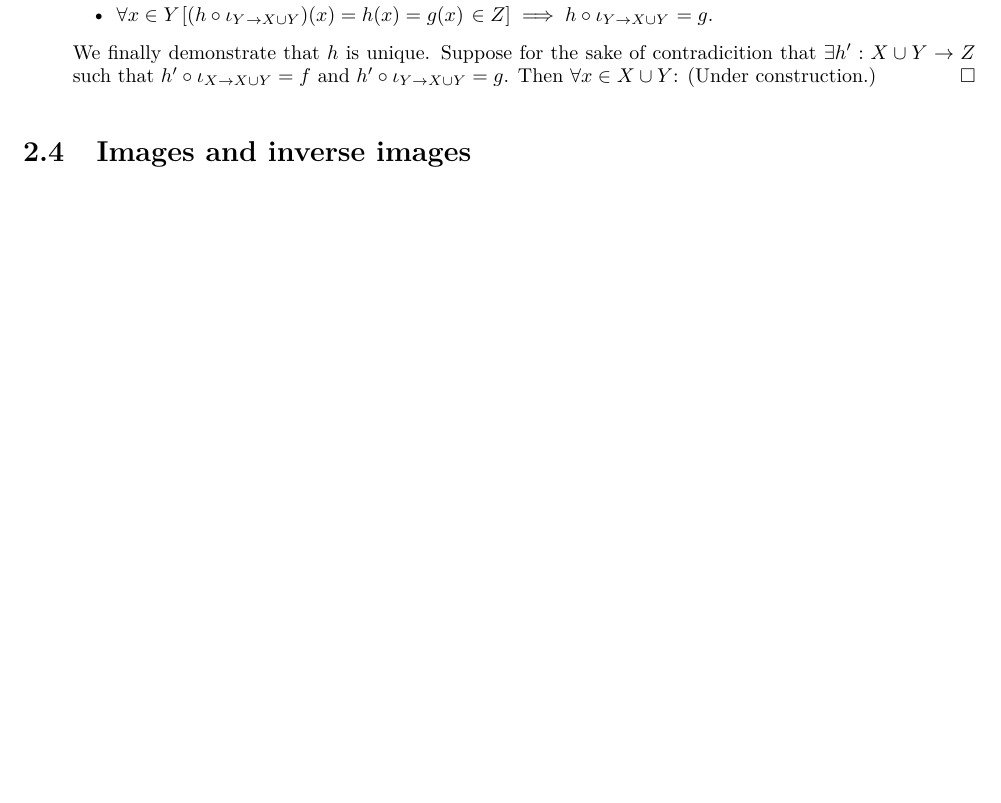
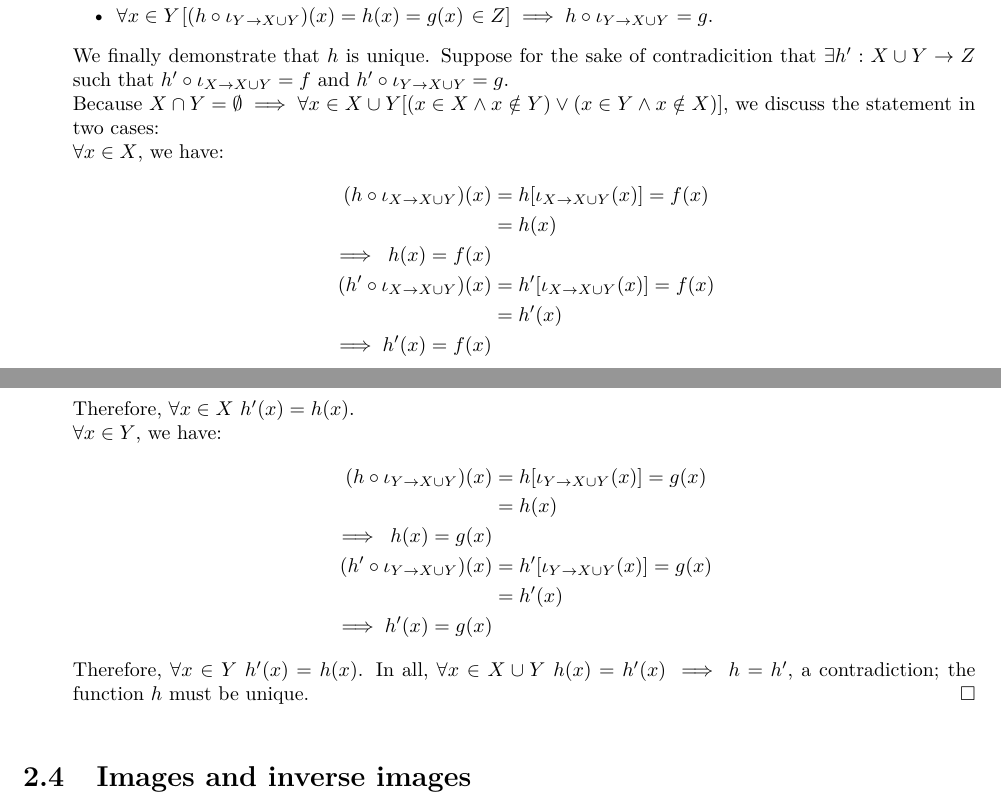
Before and after one commit to Phaedrus-Z/Logic-Sets-N-ZandQ, a LaTeX book (Logic,Sets,N,ZandQ.tex): part of page 28 of 56 before the commit and two parts of pages 30 and 31 of 60 after it, the two joined at a grey line, cut so that both start at the same text, the shorter picture padded with empty space. Compiled offline with XeLaTeX.

Commit message:
Updated 25/11/17

```diff
--- a/Logic,Sets,N,ZandQ.tex
+++ b/Logic,Sets,N,ZandQ.tex
@@ -976,8 +997,29 @@
 						\item $\forall x\in X[(h\circ\iota_{X\to X\cup Y})(x)=h(x)=f(x)\in Z]\implies h\circ\iota_{X\to X\cup Y}=f$.
 						\item $\forall x\in Y\mspace{2mu}[(h\circ\iota_{Y\mspace{1mu}\to X\cup Y})(x)=h(x)=g(x)\mspace{2mu}\in Z]\implies h\circ\iota_{Y\to X\cup Y}\mspace{1mu}=g$.
 					\end{itemize}
-					We finally demonstrate that $h$ is unique. Suppose for the sake of contradicition that $\exists h':X\cup Y\to Z$ such that $h'\circ\iota_{X\to X\cup Y}=f$ and $h'\circ\iota_{Y\to X\cup Y}=g$. Then $\forall x\in X\cup Y$:
-					(Under construction.)
+					We finally demonstrate that $h$ is unique. Suppose for the sake of contradicition that $\exists h':X\cup Y\to Z$ such that $h'\circ\iota_{X\to X\cup Y}=f$ and $h'\circ\iota_{Y\to X\cup Y}=g$.\\
+					Because $X\cap Y=\emptyset\implies\forall x\in X\cup Y[(x\in X\land x\notin Y)\lor(x\in Y\land x\notin X)]$, we discuss the statement in two cases:\\
+					$\forall x\in X$, we have:
+					\begin{align*}
+						(h\circ\iota_{X\to X\cup Y})(x)&=h[\iota_{X\to X\cup Y}(x)]=f(x)\\
+						&=h(x)\\
+						\implies\phantom{'}h(x)=f(x)&\\
+					(h'\circ\iota_{X\to X\cup Y})(x)&=h'[\iota_{X\to X\cup Y}(x)]=f(x)\\
+					&=h'(x)\\
+					\implies h'(x)=f(x)&
+					\end{align*}
+					Therefore, $\forall x\in X~h'(x)=h(x)$.\\
+					$\forall x\in Y$, we have:
+					\begin{align*}
+					(h\circ\iota_{Y\to X\cup Y})(x)&=h[\iota_{Y\to X\cup Y}(x)]=g(x)\\
+					&=h(x)\\
+					\implies\phantom{'} h(x)=g(x)&\\
+					(h'\circ\iota_{Y\to X\cup Y})(x)&=h'[\iota_{Y\to X\cup Y}(x)]=g(x)\\
+					&=h'(x)\\
+					\implies h'(x)=g(x)&
+					\end{align*}
+					Therefore, $\forall x\in Y~h'(x)=h(x)$.
+					In all, $\forall x\in X\cup Y~h(x)=h'(x)\implies h=h'$, a contradiction; the function $h$ must be unique.
 				\end{enumerate}
 			\end{proof}
 		\section{Images and inverse images}
```
Also changed, not shown: Logic,Sets,N,ZandQ.pdf, Logic,Sets,N,ZandQ.tex (28 more changed lines), 5 other files.
